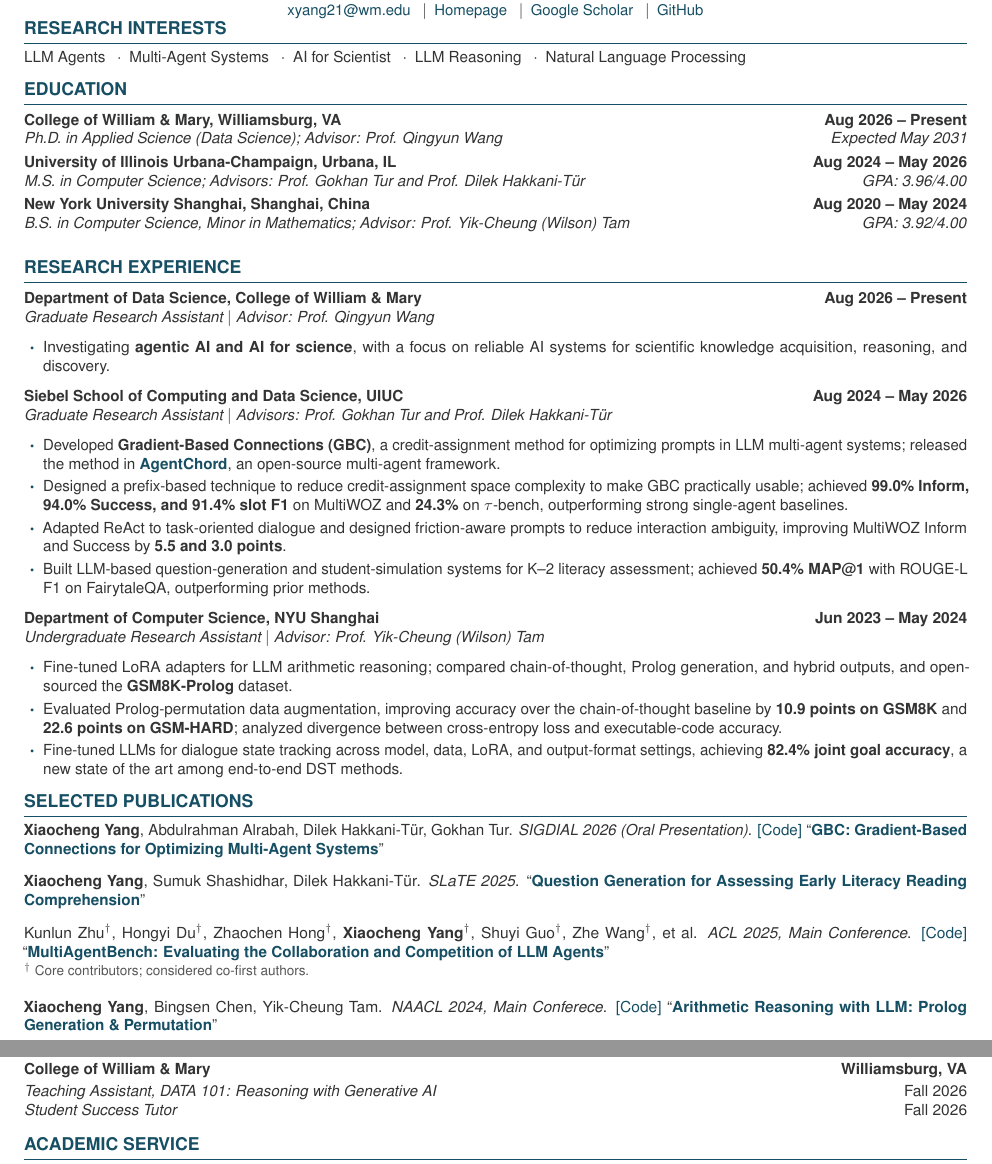
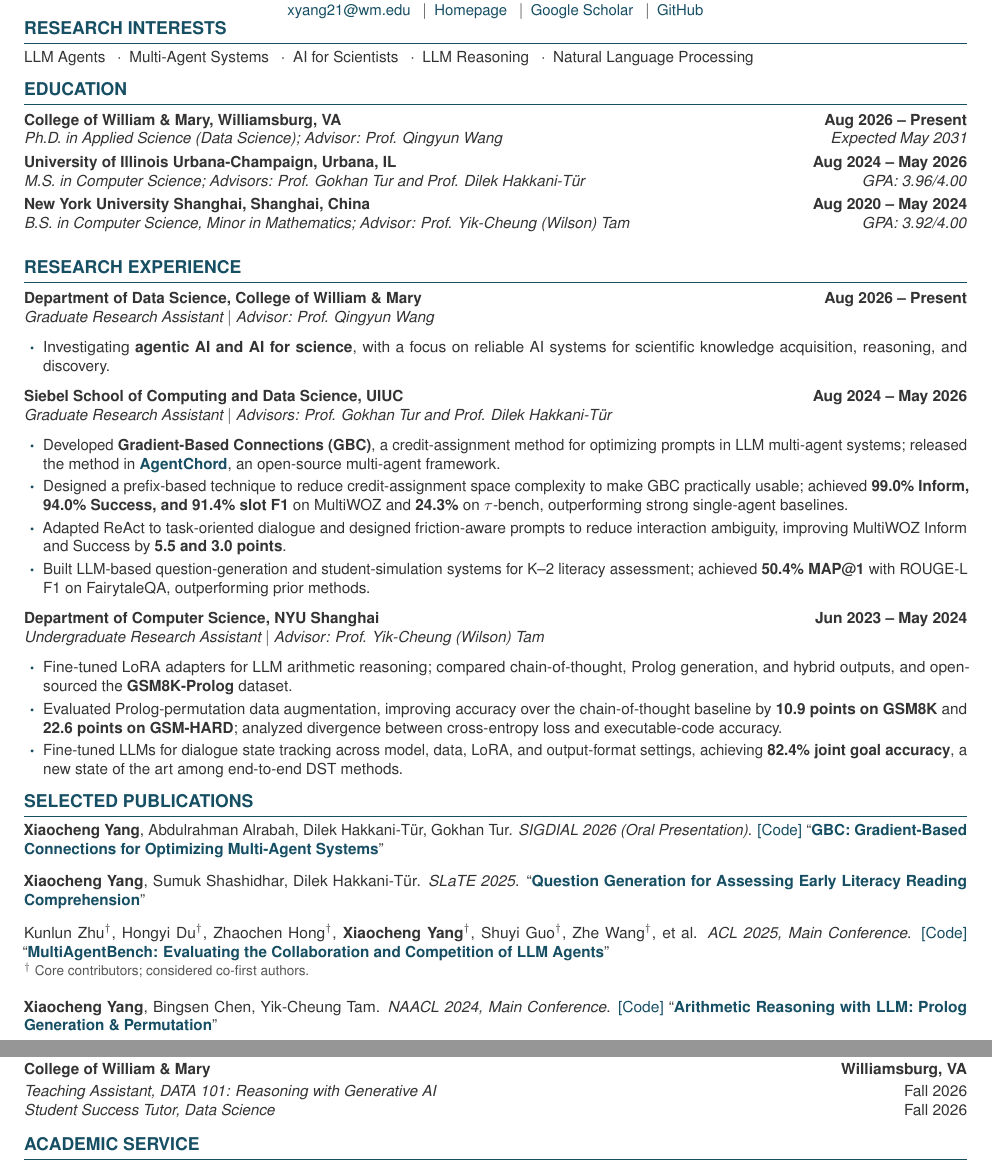
Before and after one commit to yxc-cyber/yxc-cyber.github.io, a LaTeX CV (assets/resume.tex): two parts of pages 1 and 2 of 2, joined at a grey line, cut so that both start at the same text. Compiled offline with pdfLaTeX.

Commit message:
Resume updated

```diff
--- a/assets/resume.tex
+++ b/assets/resume.tex
@@ -83,7 +83,7 @@
 \vspace{-8pt}
 
 \section{Research Interests}
-LLM Agents \enspace$\cdot$\enspace Multi-Agent Systems \enspace$\cdot$\enspace AI for Scientist \enspace$\cdot$\enspace LLM Reasoning \enspace$\cdot$\enspace Natural Language Processing
+LLM Agents \enspace$\cdot$\enspace Multi-Agent Systems \enspace$\cdot$\enspace AI for Scientists \enspace$\cdot$\enspace LLM Reasoning \enspace$\cdot$\enspace Natural Language Processing
 
 \section{Education}
 % TODO: Confirm the anticipated graduation date before submitting.
@@ -146,7 +146,7 @@ $^\dagger$ Core contributors; considered co-first authors.
 \vspace{4pt}
 
 \pub{\textbf{Xiaocheng Yang}, Bingsen Chen, Yik-Cheung Tam.}
-    {\textit{NAACL 2024, Main Conferece}. \href{https://github.com/yxc-cyber/ProPer}{[Code]}}
+    {\textit{NAACL 2024, Main Conference}. \href{https://github.com/yxc-cyber/ProPer}{[Code]}}
     {Arithmetic Reasoning with LLM: Prolog Generation \& Permutation}
     {https://aclanthology.org/2024.naacl-short.61/}
 
@@ -194,7 +194,7 @@ $^\dagger$ Core contributors; considered co-first authors.
   \textit{Teaching Assistant, DATA 101: Reasoning with Generative AI}
   & Fall 2026 \\
 
-  \textit{Student Success Tutor}
+  \textit{Student Success Tutor, Data Science}
   & Fall 2026
 \end{tabularx}
 
```
Also changed, not shown: assets/resume.pdf, 3 other files.
